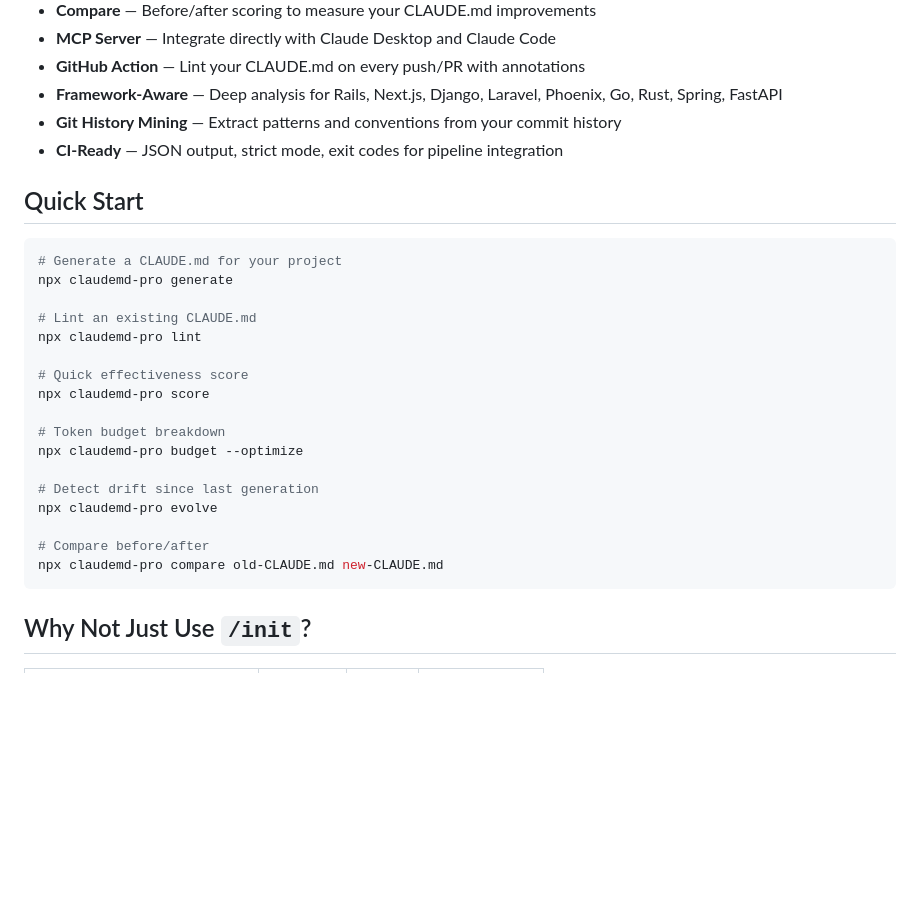
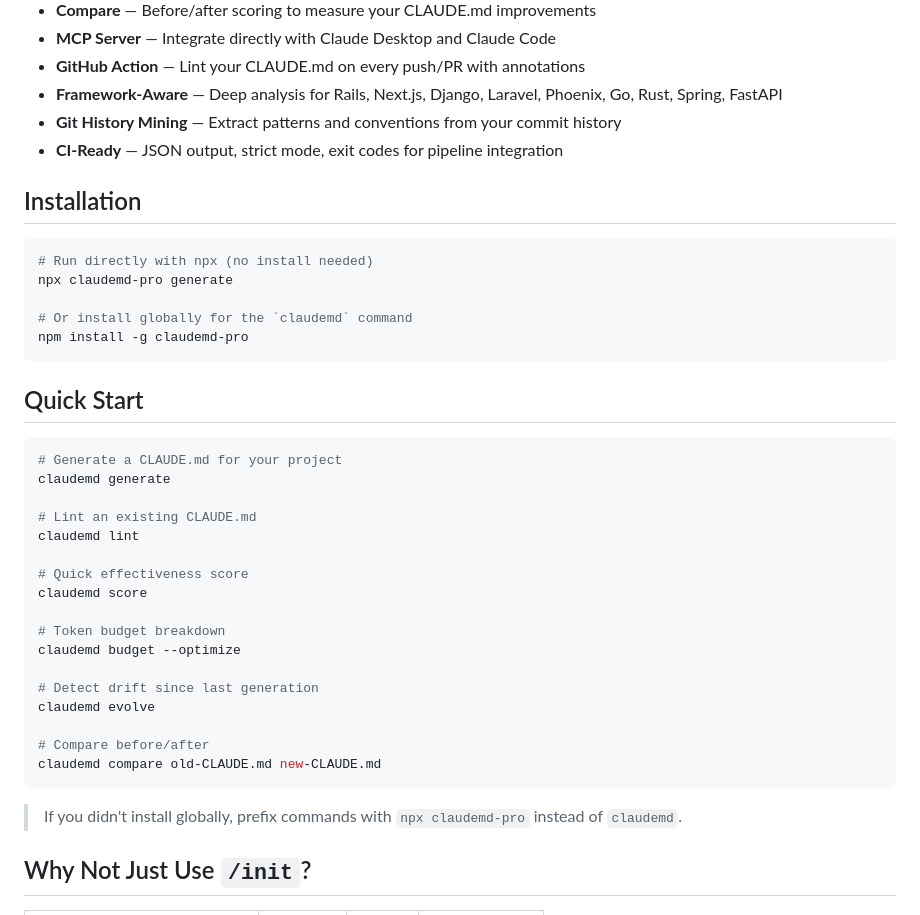
Before and after one commit to crisnahine/CLAUDEMD-PRO, a Markdown page: README.md, the part around the change. Drawn GitHub-style; blank space fills up the shorter version.

Commit message:
docs: add Installation section to README

````diff
--- a/README.md
+++ b/README.md
@@ -22,27 +22,39 @@ Your CLAUDE.md is the highest-leverage file in your AI coding workflow. A good o
 - **Git History Mining** — Extract patterns and conventions from your commit history
 - **CI-Ready** — JSON output, strict mode, exit codes for pipeline integration
 
+## Installation
+
+```bash
+# Run directly with npx (no install needed)
+npx claudemd-pro generate
+
+# Or install globally for the `claudemd` command
+npm install -g claudemd-pro
+```
+
 ## Quick Start
 
 ```bash
 # Generate a CLAUDE.md for your project
-npx claudemd-pro generate
+claudemd generate
 
 # Lint an existing CLAUDE.md
-npx claudemd-pro lint
+claudemd lint
 
 # Quick effectiveness score
-npx claudemd-pro score
+claudemd score
 
 # Token budget breakdown
-npx claudemd-pro budget --optimize
+claudemd budget --optimize
 
 # Detect drift since last generation
-npx claudemd-pro evolve
+claudemd evolve
 
 # Compare before/after
-npx claudemd-pro compare old-CLAUDE.md new-CLAUDE.md
+claudemd compare old-CLAUDE.md new-CLAUDE.md
 ```
+
+> If you didn't install globally, prefix commands with `npx claudemd-pro` instead of `claudemd`.
 
 ## Why Not Just Use `/init`?
 
````
